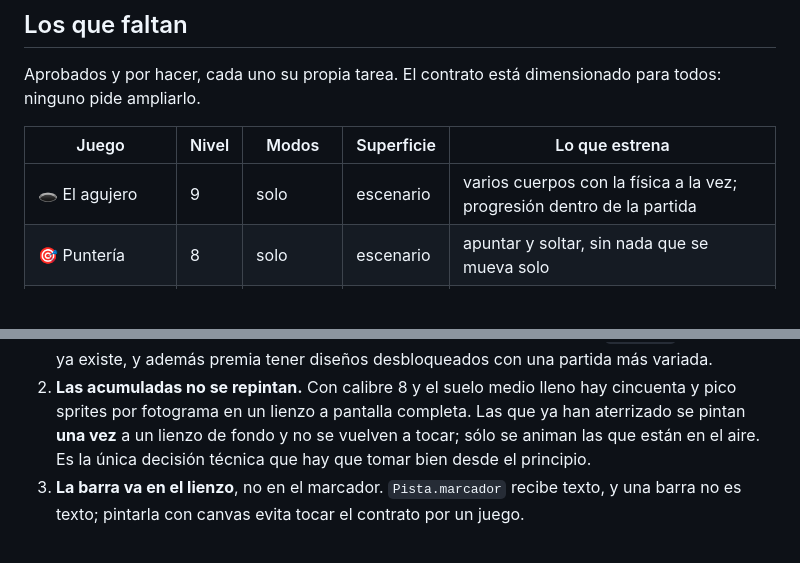
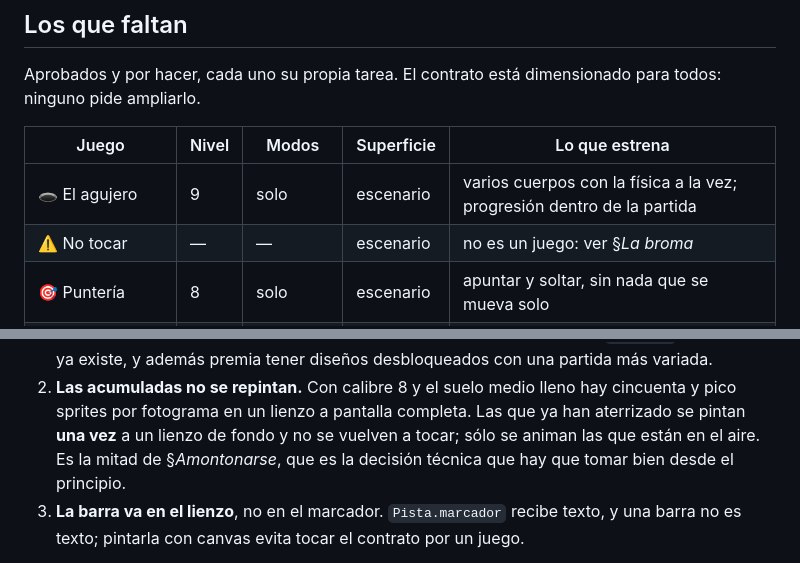
Before and after one commit to Mapiedra/TuCuack, a Markdown page: docs/MINIJUEGOS.md, 2 parts joined by grey strips. Rendered like a GitHub page; blank space fills up the shorter version.

```diff
--- a/docs/MINIJUEGOS.md
+++ b/docs/MINIJUEGOS.md
@@ -337,6 +337,7 @@ para todos: ninguno pide ampliarlo.
 | Juego | Nivel | Modos | Superficie | Lo que estrena |
 |---|---|---|---|---|
 | 🕳️ El agujero | 9 | solo | escenario | varios cuerpos con la física a la vez; progresión dentro de la partida |
+| ⚠️ No tocar | — | — | escenario | no es un juego: ver §*La broma* |
 | 🎯 Puntería | 8 | solo | escenario | apuntar y soltar, sin nada que se mueva solo |
 | 🔤 Ahorcado | 6 | red (2+) | panel | uno propone y los demás adivinan por turnos; teclado en el panel |
 | 🚢 Hundir la flota | 11 | red (2) | panel | compromiso y revelación de verdad: el tablero secreto |
@@ -376,8 +377,9 @@ Tres decisiones que conviene dejar dichas antes de escribirlo:
 2. **Las acumuladas no se repintan.** Con calibre 8 y el suelo medio lleno hay
    cincuenta y pico sprites por fotograma en un lienzo a pantalla completa. Las
    que ya han aterrizado se pintan **una vez** a un lienzo de fondo y no se
-   vuelven a tocar; sólo se animan las que están en el aire. Es la única decisión
-   técnica que hay que tomar bien desde el principio.
+   vuelven a tocar; sólo se animan las que están en el aire. Es la mitad de
+   §*Amontonarse*, que es la decisión técnica que hay que tomar bien desde el
+   principio.
 3. **La barra va en el lienzo**, no en el marcador. `Pista.marcador` recibe
    texto, y una barra no es texto; pintarla con canvas evita tocar el contrato
    por un juego.
```
Also changed, not shown: other parts of docs/MINIJUEGOS.md (+80 -0 lines).
